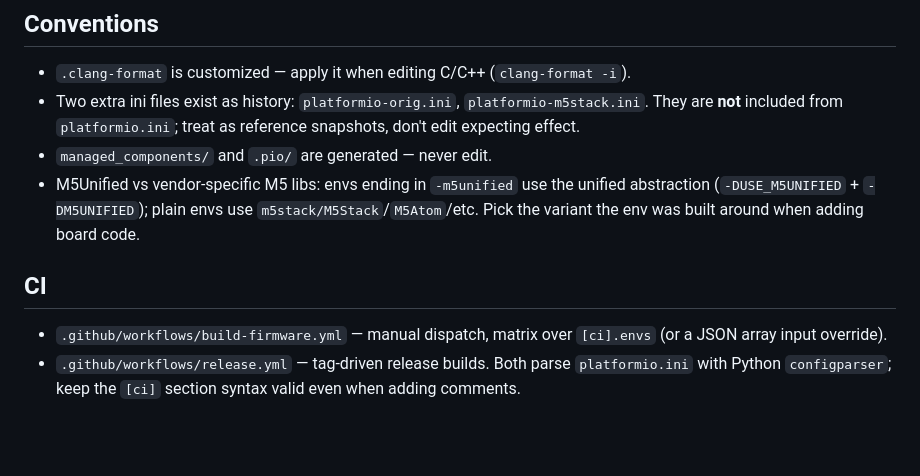
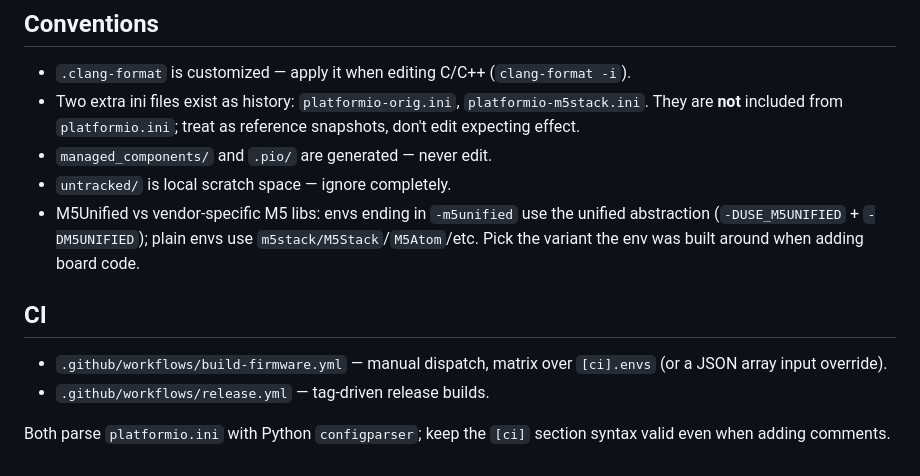
Before and after one commit to mhaberler/sensorpod, a Markdown page: CLAUDE.md, the part around the change. GitHub-like rendering; blank space fills up the shorter version.

```diff
--- a/CLAUDE.md
+++ b/CLAUDE.md
@@ -104,6 +104,7 @@ deep inside the BLE lib, not as a clean toolchain error.
   `platformio-m5stack.ini`. They are **not** included from `platformio.ini`;
   treat as reference snapshots, don't edit expecting effect.
 - `managed_components/` and `.pio/` are generated — never edit.
+- `untracked/` is local scratch space — ignore completely.
 - M5Unified vs vendor-specific M5 libs: envs ending in `-m5unified` use the
   unified abstraction (`-DUSE_M5UNIFIED` + `-DM5UNIFIED`); plain envs use
   `m5stack/M5Stack`/`M5Atom`/etc. Pick the variant the env was built around when
@@ -114,5 +115,6 @@ deep inside the BLE lib, not as a clean toolchain error.
 - `.github/workflows/build-firmware.yml` — manual dispatch, matrix over
   `[ci].envs` (or a JSON array input override).
 - `.github/workflows/release.yml` — tag-driven release builds.
+
 Both parse `platformio.ini` with Python `configparser`; keep the `[ci]` section
 syntax valid even when adding comments.
```
